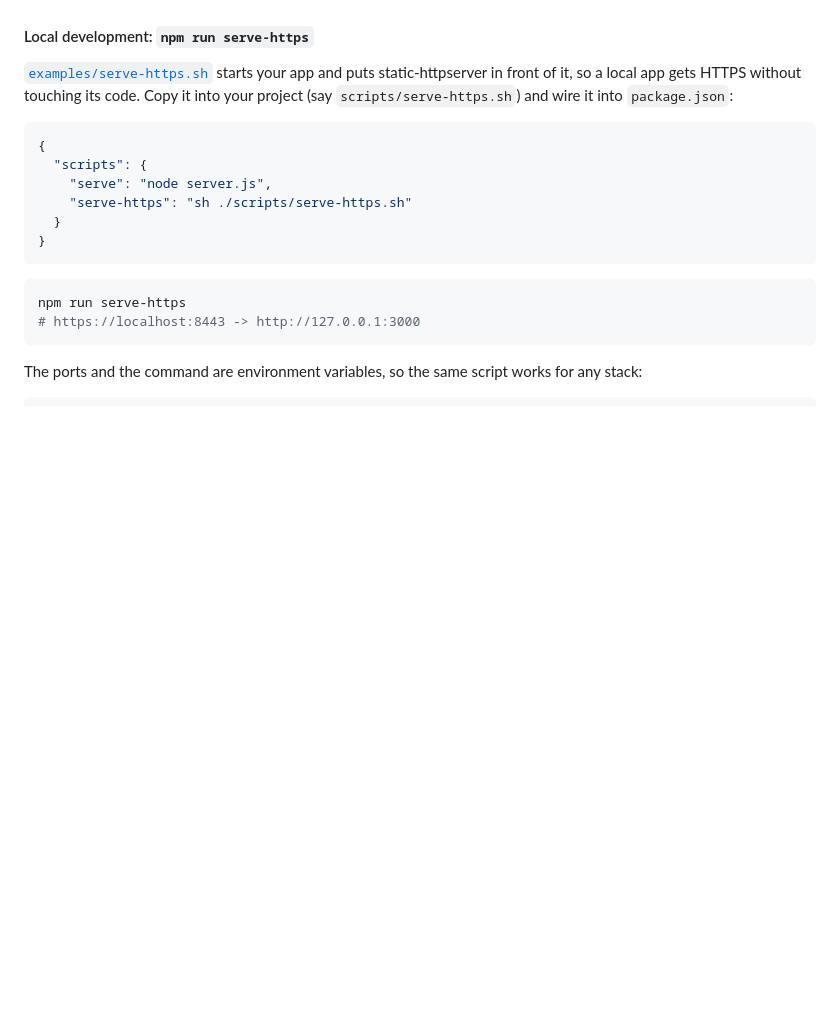
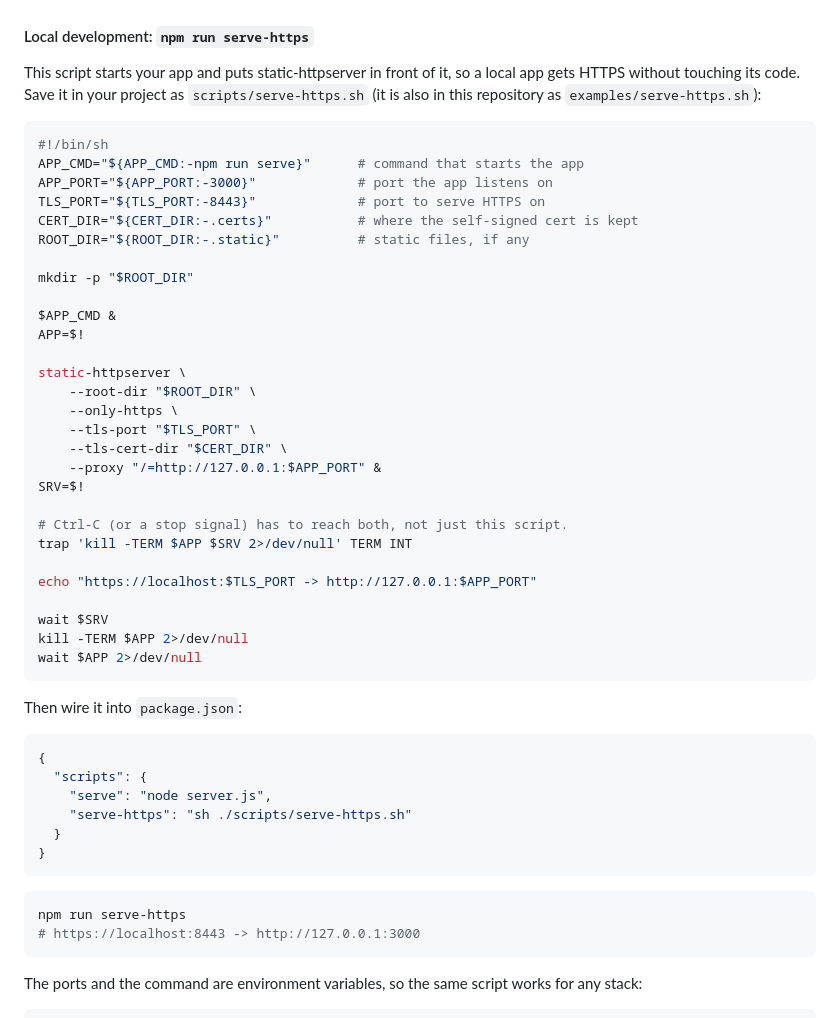
Before and after one commit to byjg/docker-static-httpserver, a Markdown page: README.md, the part around the change. GitHub-like rendering; blank space fills up the shorter version.

Commit message:
Inline the serve-https script in the README
The relative link to examples/serve-https.sh resolved to
/docs/devops/examples/serve-https.sh on the documentation site and failed the
Docusaurus build, which rejects broken links. The script is short, so the README
now carries it inline; the file stays in the repository for cloning.

````diff
--- a/README.md
+++ b/README.md
@@ -271,9 +271,42 @@ lookup — so point `--root-dir` at an empty directory when the backend owns the
 
 #### Local development: `npm run serve-https`
 
-[`examples/serve-https.sh`](examples/serve-https.sh) starts your app and puts static-httpserver in
-front of it, so a local app gets HTTPS without touching its code. Copy it into your project (say
-`scripts/serve-https.sh`) and wire it into `package.json`:
+This script starts your app and puts static-httpserver in front of it, so a local app gets HTTPS
+without touching its code. Save it in your project as `scripts/serve-https.sh` (it is also in this
+repository as `examples/serve-https.sh`):
+
+```sh
+#!/bin/sh
+APP_CMD="${APP_CMD:-npm run serve}"      # command that starts the app
+APP_PORT="${APP_PORT:-3000}"             # port the app listens on
+TLS_PORT="${TLS_PORT:-8443}"             # port to serve HTTPS on
+CERT_DIR="${CERT_DIR:-.certs}"           # where the self-signed cert is kept
+ROOT_DIR="${ROOT_DIR:-.static}"          # static files, if any
+
+mkdir -p "$ROOT_DIR"
+
+$APP_CMD &
+APP=$!
+
+static-httpserver \
+    --root-dir "$ROOT_DIR" \
+    --only-https \
+    --tls-port "$TLS_PORT" \
+    --tls-cert-dir "$CERT_DIR" \
+    --proxy "/=http://127.0.0.1:$APP_PORT" &
+SRV=$!
+
+# Ctrl-C (or a stop signal) has to reach both, not just this script.
+trap 'kill -TERM $APP $SRV 2>/dev/null' TERM INT
+
+echo "https://localhost:$TLS_PORT -> http://127.0.0.1:$APP_PORT"
+
+wait $SRV
+kill -TERM $APP 2>/dev/null
+wait $APP 2>/dev/null
+```
+
+Then wire it into `package.json`:
 
 ```json
 {
````
